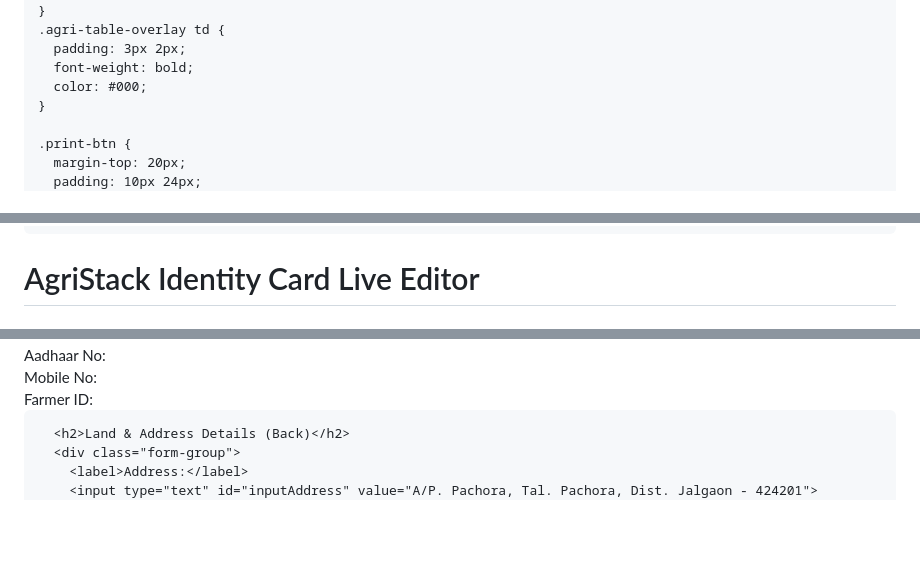
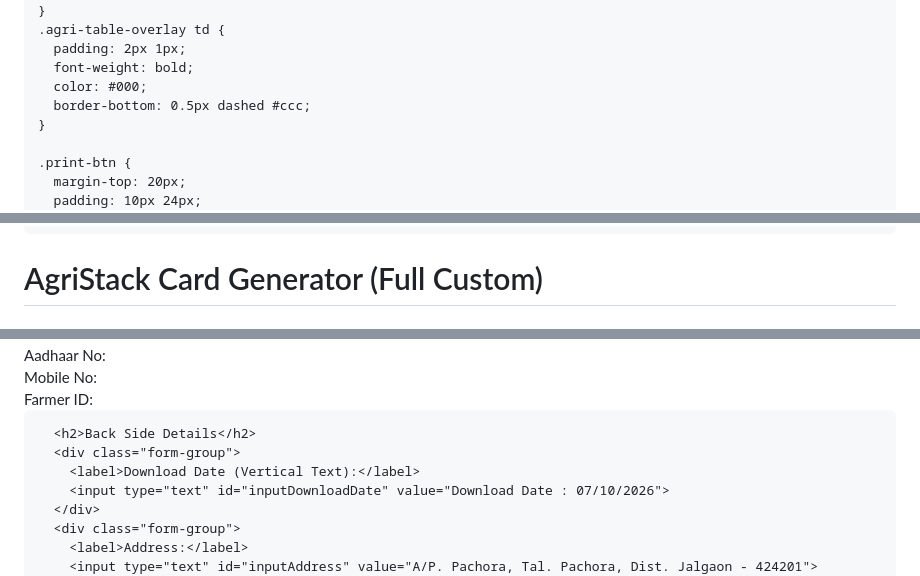
Before and after one commit to idprintingportal/trial, a Markdown page: README.md, 3 parts joined by grey strips. Drawn GitHub-style; blank space fills up the shorter version.

```diff
--- a/README.md
+++ b/README.md
@@ -172,9 +226,10 @@
       text-align: center;
     }
     .agri-table-overlay td {
-      padding: 3px 2px;
+      padding: 2px 1px;
       font-weight: bold;
       color: #000;
+      border-bottom: 0.5px dashed #ccc;
     }
 
     .print-btn {
@@ -199,7 +254,7 @@
 </head>
 <body>
 
-  <h1>AgriStack Identity Card Live Editor</h1>
+  <h1>AgriStack Card Generator (Full Custom)</h1>
 
   <div class="main-container">
     <!-- Live Form Controls -->
@@ -242,7 +301,11 @@
         <input type="text" id="inputFarmerId" value="9876 5432 1010">
       </div>
 
-      <h2>Land & Address Details (Back)</h2>
+      <h2>Back Side Details</h2>
+      <div class="form-group">
+        <label>Download Date (Vertical Text):</label>
+        <input type="text" id="inputDownloadDate" value="Download Date : 07/10/2026">
+      </div>
       <div class="form-group">
         <label>Address:</label>
         <input type="text" id="inputAddress" value="A/P. Pachora, Tal. Pachora, Dist. Jalgaon - 424201">
```
Also changed, not shown: other parts of README.md (+179 -68 lines).
